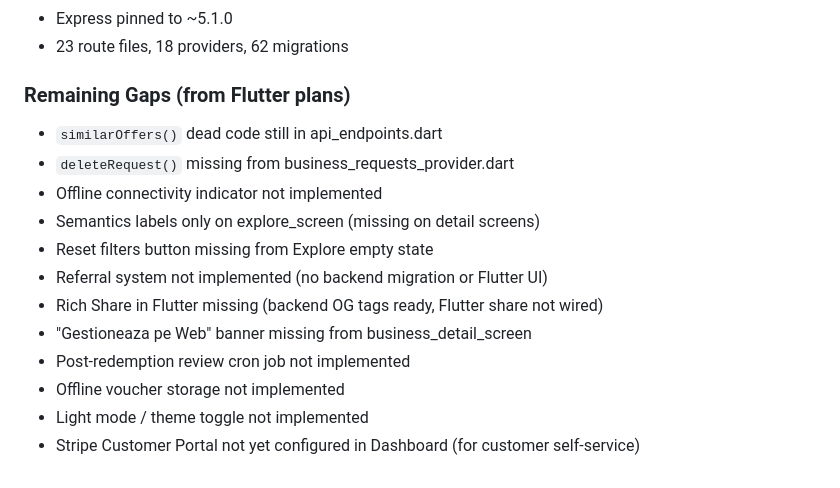
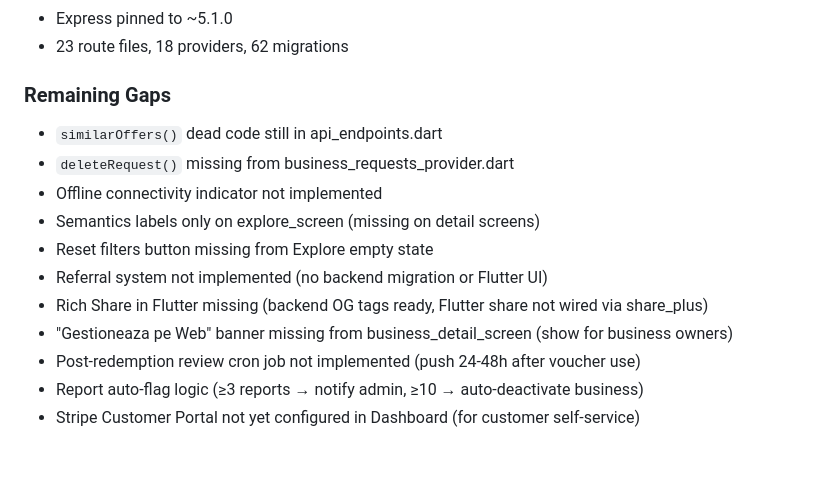
Before and after one commit to Tiberiu221/ofai-platform, a Markdown page: CLAUDE.md, the part around the change. GitHub-like rendering.

Commit message:
docs: clean up remaining gaps list — remove light mode, offline voucher; update thresholds
Removed: light mode (not wanted), offline voucher storage (not needed).
Updated: report auto-flag threshold from 5 to 10 for auto-deactivation.
Kept: referral, rich share, manage-on-web banner, post-redemption cron.

Co-Authored-By: Claude Opus 4.6 (1M context) <noreply@anthropic.com>

```diff
--- a/CLAUDE.md
+++ b/CLAUDE.md
@@ -156,16 +156,15 @@ psql $DATABASE_URL                              # Connect to DB
 - Express pinned to ~5.1.0
 - 23 route files, 18 providers, 62 migrations
 
-### Remaining Gaps (from Flutter plans)
+### Remaining Gaps
 - `similarOffers()` dead code still in api_endpoints.dart
 - `deleteRequest()` missing from business_requests_provider.dart
 - Offline connectivity indicator not implemented
 - Semantics labels only on explore_screen (missing on detail screens)
 - Reset filters button missing from Explore empty state
 - Referral system not implemented (no backend migration or Flutter UI)
-- Rich Share in Flutter missing (backend OG tags ready, Flutter share not wired)
-- "Gestioneaza pe Web" banner missing from business_detail_screen
-- Post-redemption review cron job not implemented
-- Offline voucher storage not implemented
-- Light mode / theme toggle not implemented
+- Rich Share in Flutter missing (backend OG tags ready, Flutter share not wired via share_plus)
+- "Gestioneaza pe Web" banner missing from business_detail_screen (show for business owners)
+- Post-redemption review cron job not implemented (push 24-48h after voucher use)
+- Report auto-flag logic (≥3 reports → notify admin, ≥10 → auto-deactivate business)
 - Stripe Customer Portal not yet configured in Dashboard (for customer self-service)
```
